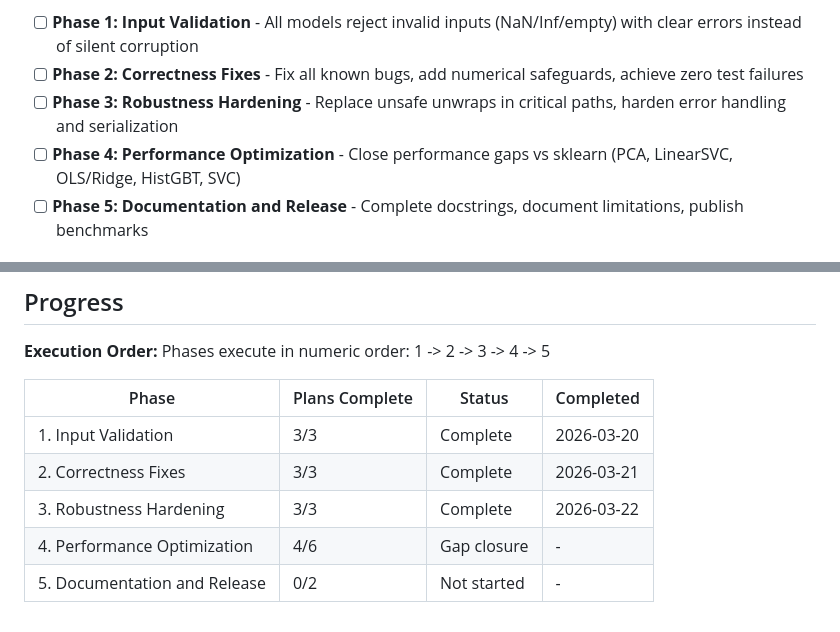
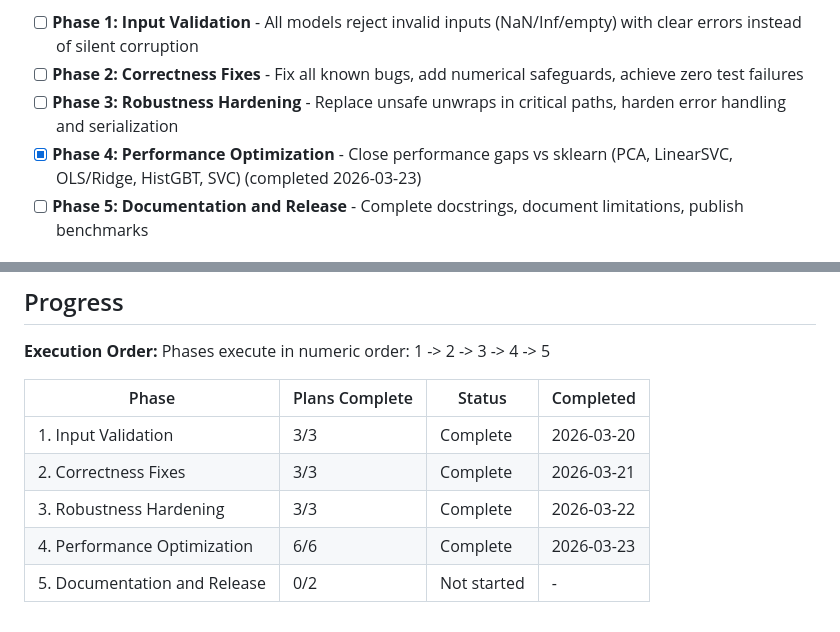
Before and after one commit to robertlupo1997/ferroml, a Markdown page: .planning/ROADMAP.md, 2 parts joined by grey strips. Rendered like a GitHub page.

```diff
--- a/.planning/ROADMAP.md
+++ b/.planning/ROADMAP.md
@@ -15,7 +15,7 @@ Decimal phases appear between their surrounding integers in numeric order.
 - [ ] **Phase 1: Input Validation** - All models reject invalid inputs (NaN/Inf/empty) with clear errors instead of silent corruption
 - [ ] **Phase 2: Correctness Fixes** - Fix all known bugs, add numerical safeguards, achieve zero test failures
 - [ ] **Phase 3: Robustness Hardening** - Replace unsafe unwraps in critical paths, harden error handling and serialization
-- [ ] **Phase 4: Performance Optimization** - Close performance gaps vs sklearn (PCA, LinearSVC, OLS/Ridge, HistGBT, SVC)
+- [x] **Phase 4: Performance Optimization** - Close performance gaps vs sklearn (PCA, LinearSVC, OLS/Ridge, HistGBT, SVC) (completed 2026-03-23)
 - [ ] **Phase 5: Documentation and Release** - Complete docstrings, document limitations, publish benchmarks
 
 ## Phase Details
@@ -116,5 +116,5 @@ Phases execute in numeric order: 1 -> 2 -> 3 -> 4 -> 5
 | 1. Input Validation | 3/3 | Complete | 2026-03-20 |
 | 2. Correctness Fixes | 3/3 | Complete | 2026-03-21 |
 | 3. Robustness Hardening | 3/3 | Complete | 2026-03-22 |
-| 4. Performance Optimization | 4/6 | Gap closure | - |
+| 4. Performance Optimization | 6/6 | Complete   | 2026-03-23 |
 | 5. Documentation and Release | 0/2 | Not started | - |
```
Also changed, not shown: .planning/STATE.md (+13 -10 lines), 1 other file.
